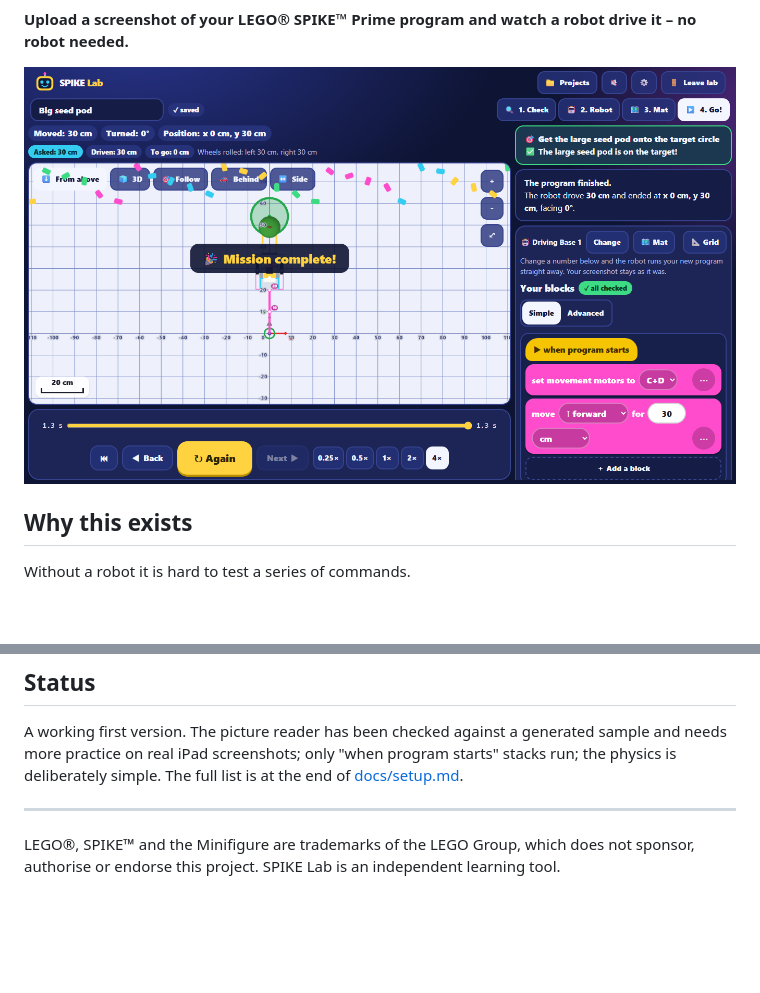
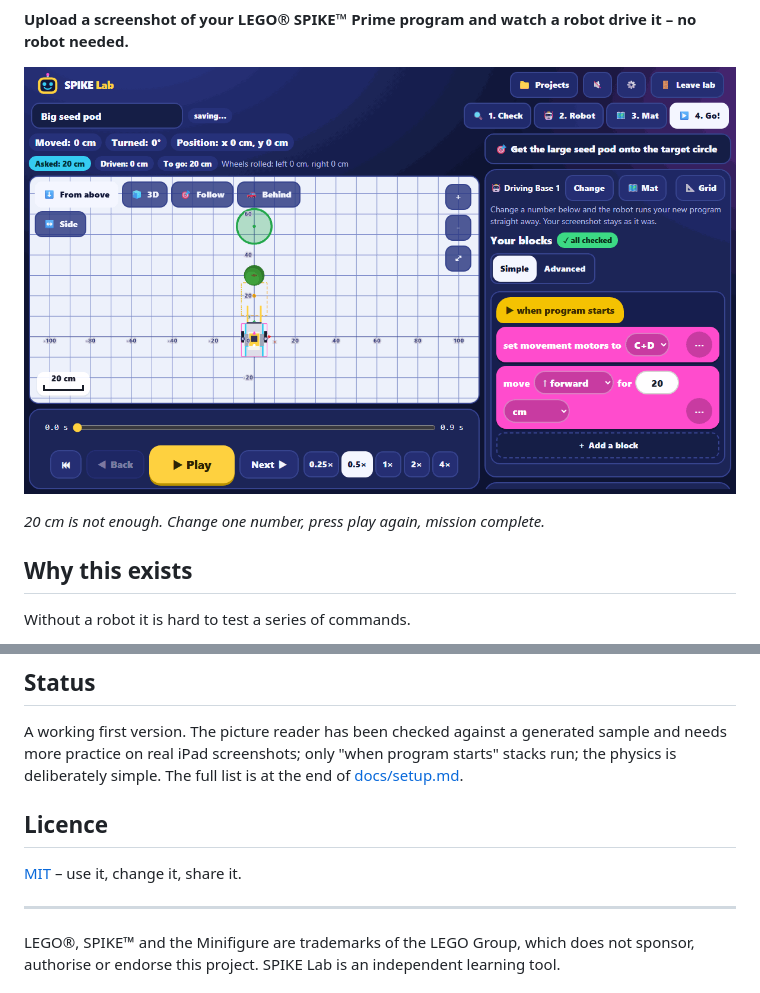
Before and after one commit to olafek/lego-spike-simulator, a Markdown page: README.md, 2 parts joined by grey strips. Drawn GitHub-style; pictures changed too: docs/screenshots/demo.gif (added); blank space fills up the shorter version.

```diff
--- a/README.md
+++ b/README.md
@@ -2,7 +5,9 @@
 
 **Upload a screenshot of your LEGO® SPIKE™ Prime program and watch a robot drive it – no robot needed.**
 
-![The simulator: a robot pushes a seed pod onto its target, with distances in centimetres](docs/screenshots/sim-success.png)
+![A robot drives 20 cm and stops short of the target; the number is changed to 30 and the mission succeeds](docs/screenshots/demo.gif)
+
+*20 cm is not enough. Change one number, press play again, mission complete.*
 
 ## Why this exists
 
@@ -86,6 +91,10 @@ A working first version. The picture reader has been checked against a generated
 practice on real iPad screenshots; only "when program starts" stacks run; the physics is deliberately simple.
 The full list is at the end of [docs/setup.md](docs/setup.md).
 
+## Licence
+
+[MIT](LICENSE) – use it, change it, share it.
+
 ---
 
 LEGO®, SPIKE™ and the Minifigure are trademarks of the LEGO Group, which does not sponsor, authorise or
```
Also changed, not shown: other parts of README.md (+3 -0 lines), docs/setup.md (+2 -0 lines), docs/social-preview.png (added), 7 other files.
